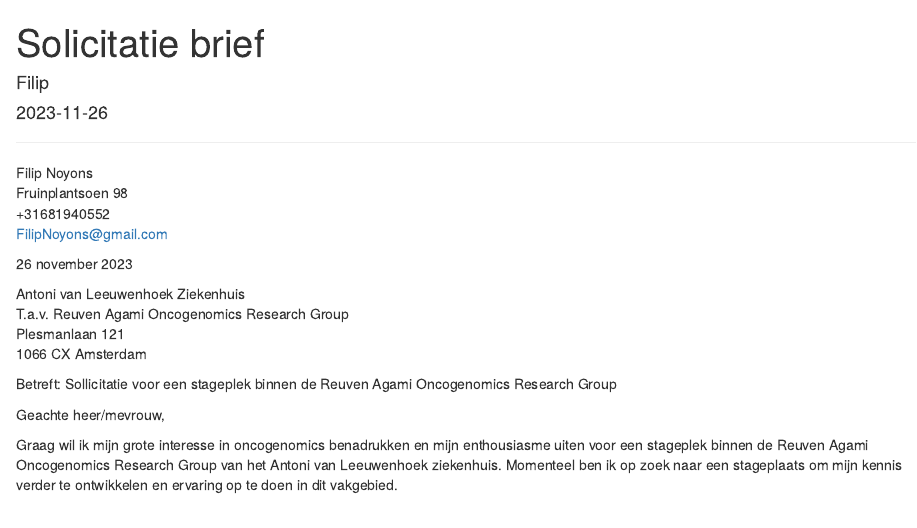
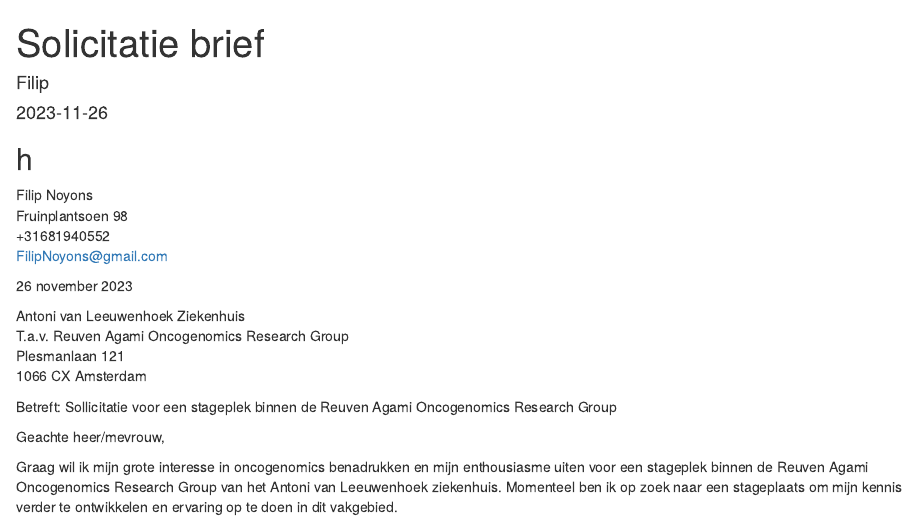
Before and after one commit to FilipNoijons/portfolio-FilipNoijons.io, an R Markdown document (Solicititatie_brief.Rmd): the page in a window 1100 px wide, from its top. Rendered offline with R 4.5, knitr and Pandoc, with nearby package versions.

Commit message:
Aanpassing

```diff
--- a/Solicititatie_brief.Rmd
+++ b/Solicititatie_brief.Rmd
@@ -6,7 +6,7 @@
 ---
 
 
-
+h
 ---
 
 Filip Noyons
```
